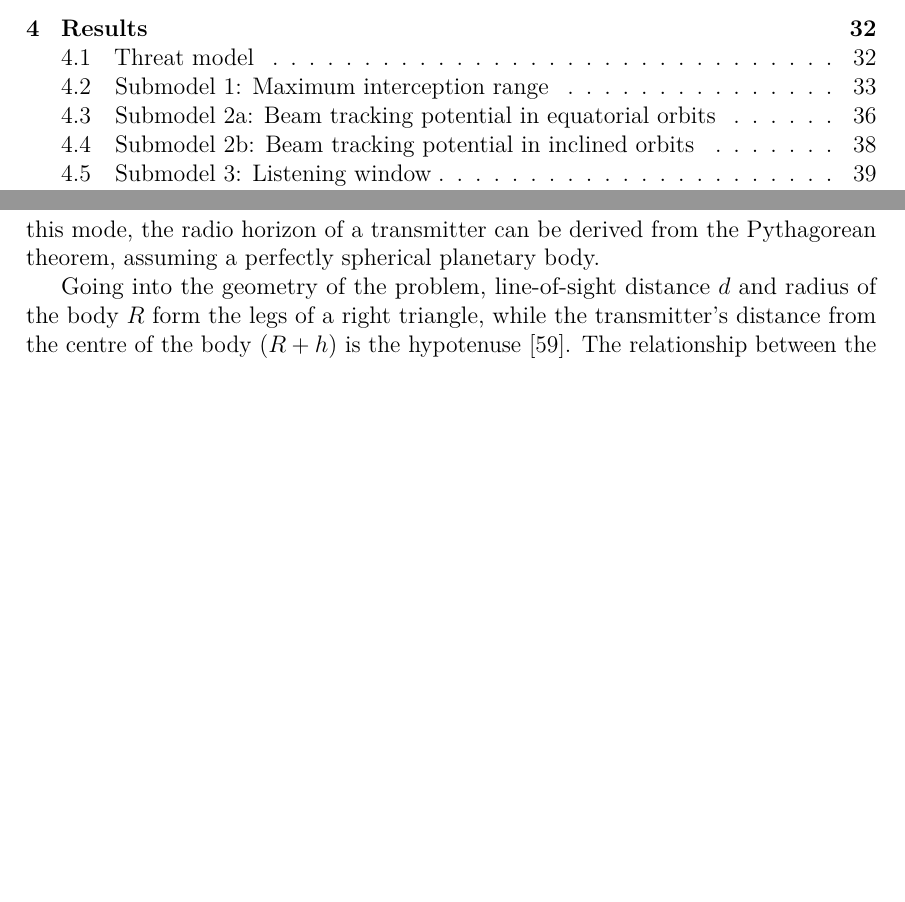
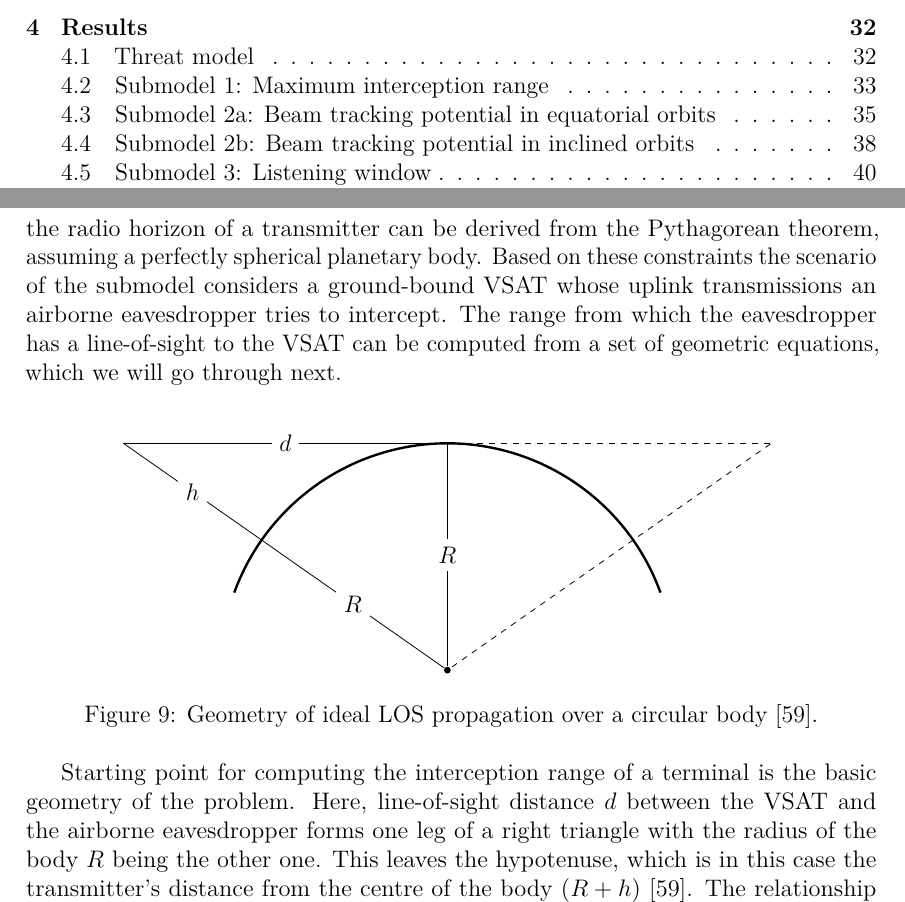
Before and after one commit to msaynevirta/vsat-uplink-interception, a LaTeX thesis (doc/main.tex, which reads doc/tikz_figures/fig-interception-range-vacuum.tikz): two parts of pages 6 and 34 of 54, joined at a grey line, cut so that both start at the same text, the shorter picture padded with empty space. Compiled offline with pdfLaTeX.

Commit message:
ideal interception range figure in submodel 1

```diff
--- a/doc/main.tex
+++ b/doc/main.tex
@@ -195,7 +195,7 @@
 \usepackage{xcolor}
 \usepackage{tikz-3dplot}
 \usepackage{pgfplots}
-\usetikzlibrary{positioning}
+\usetikzlibrary{calc,positioning}
 
 %% Change the school field to specify your school if the automatically set name
 %% is wrong
@@ -1109,8 +1109,17 @@ This can be thought as  arise where eavesdropping is either simply impossible or
 As presented in appendix \ref{appendix-constellation-comparison}, broadband VSAT systems both existing and under development tend to operate in the Ku and Ka bands (12--18 and 26.5--40 GHz respectively), with the former being the more commonly used in user links between the orbiting satellite and user terminal and vice-versa, although some systems, such as Amazon's Project Kuiper deviate from this "rule". % TODO: Parempi termi
 In terms frequencies, both bands fall under super high (SHF, 3-30 GHz) to extremely high frequencies (EHF, 30-300 GHz), where the principal propagation mode is line-of-sight propagation.
 In this mode, the radio horizon of a transmitter can be derived from the Pythagorean theorem, assuming a perfectly spherical planetary body.
-
-Going into the geometry of the problem, line-of-sight distance $d$ and radius of the body $R$ form the legs of a right triangle, while the transmitter's distance from the centre of the body $(R+h)$ is the hypotenuse \cite{seybold2005introduction}.
+Based on these constraints the scenario of the submodel considers a ground-bound VSAT whose uplink transmissions an airborne eavesdropper tries to intercept.
+The range from which the eavesdropper has a line-of-sight to the VSAT can be computed from a set of geometric equations, which we will go through next.
+
+\begin{figure}[h]
+  \centering
+  \input{tikz_figures/fig-interception-range-vacuum.tikz}
+  \caption{Geometry of ideal LOS propagation over a circular body \cite{seybold2005introduction}.}
+  \label{fig-interception-range-vacuum}
+\end{figure}
+
+Starting point for computing the interception range of a terminal is the basic geometry of the problem. Here, line-of-sight distance $d$ between the VSAT and the airborne eavesdropper  forms one leg of a right triangle with the radius of the body $R$ being the other one. This leaves the hypotenuse, which is in this case the transmitter's distance from the centre of the body $(R+h)$ \cite{seybold2005introduction}.
 The relationship between the quantities is visualised in figure \ref{fig-interception-range-vacuum}.
 
 % TODO: SELITÄ MIKSI VOIDAAN APROKSIMOIDA TOISESSA VIRKKEESSÄ
--- /dev/null
+++ b/doc/tikz_figures/fig-interception-range-vacuum.tikz
@@ -0,0 +1,35 @@
+\tikzset{
+    rotate around with nodes/.style args={#1:#2}{
+        rotate around={#1:#2},
+        set node rotation={#1},
+    },
+    rotate with/.style={rotate=\qrrNodeRotation},
+    set node rotation/.store in=\qrrNodeRotation,
+}
+
+\begin{tikzpicture}
+    % constants
+    \def\R{4}
+    \def\h{0.3}
+    \def\theta{35}
+
+    % origin
+    \coordinate (origin) at (0,0);
+    \node[circle,fill,inner sep=1.2pt] (origin){};
+
+    % curved surface of the body
+    \draw[line width=1.2pt] ([shift={(20:\R)}]0,0) arc(20:160:\R);
+
+    \draw
+        (origin) -- (0,\R) node [midway,fill=white] {$R$};
+    \draw[rotate around with nodes={{180-\theta}:(0,0)}]
+        (origin) -- (\R,0) node [midway,fill=white] {$R$};
+    \draw[rotate around with nodes={{180-\theta}:(0,0)}]
+        (\R,0) -- ({\R / cos(90-\theta)},0) node [midway,fill=white] {$h$};
+    \draw[dashed, rotate around with nodes={\theta:(0,0)},dash phase=-1pt]
+        (origin) -- ({\R / cos(90-\theta)},0);
+
+    % hypotenuses
+    \draw[dashed,dash phase=-3pt] (0,\R) -- ({tan(90-\theta)*\R},\R);
+    \draw (0,\R) -- (-{tan(90-\theta)*\R},\R) node [midway,fill=white] {$d$};
+\end{tikzpicture}
```
Also changed, not shown: doc/main.tex (2 more changed lines).
